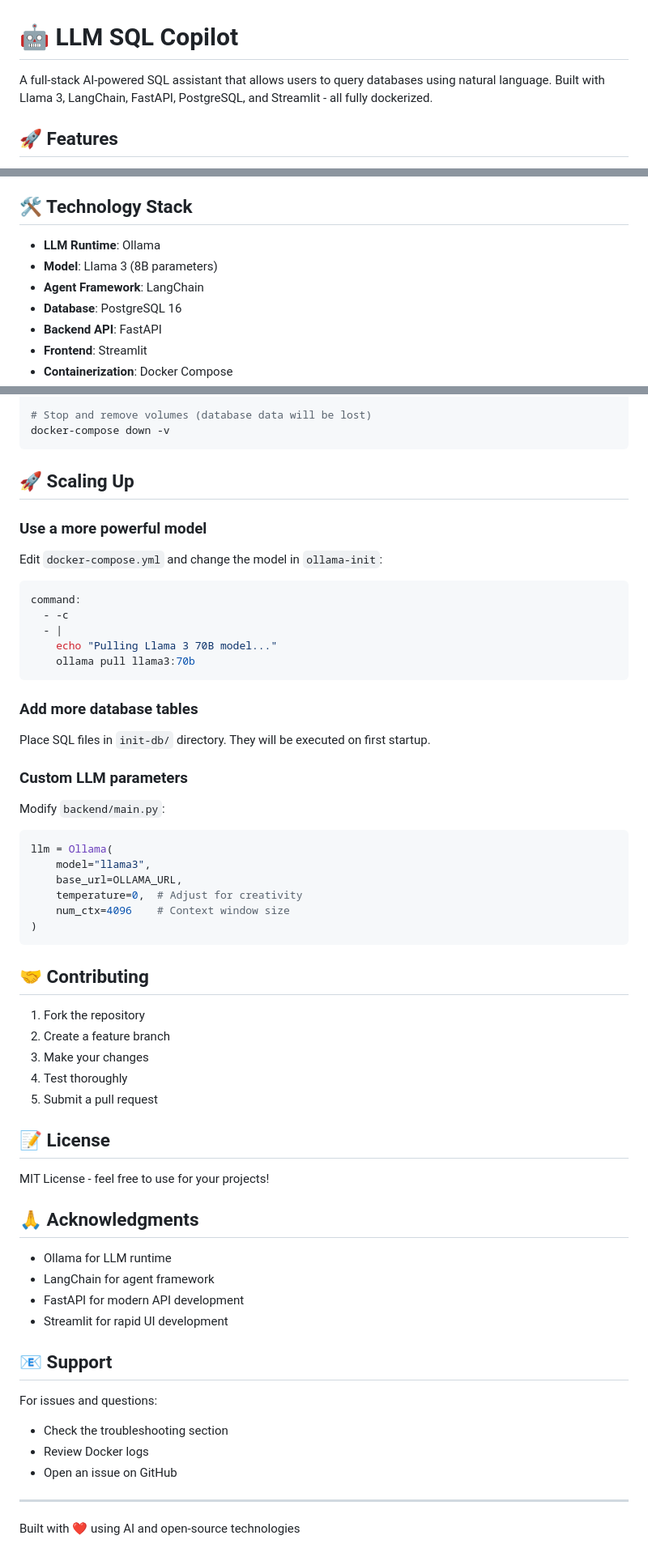
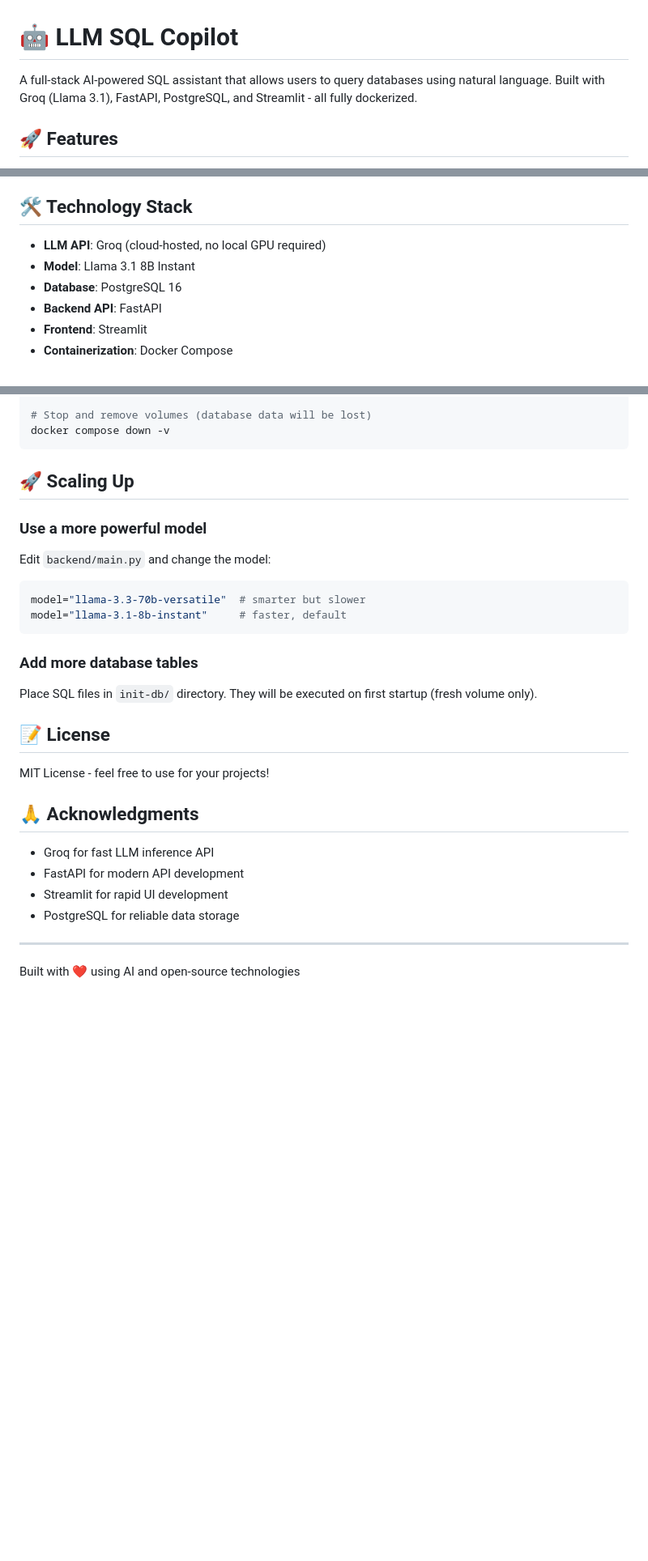
Before and after one commit to data-akiran/data-akiran, a Markdown page: llm-sql-copilot/README.md, 3 parts joined by grey strips. Shown at 81% size. Drawn GitHub-style; blank space fills up the shorter version.

````diff
--- a/llm-sql-copilot/README.md
+++ b/llm-sql-copilot/README.md
@@ -1,6 +1,6 @@
 # 🤖 LLM SQL Copilot
 
-A full-stack AI-powered SQL assistant that allows users to query databases using natural language. Built with Llama 3, LangChain, FastAPI, PostgreSQL, and Streamlit - all fully dockerized.
+A full-stack AI-powered SQL assistant that allows users to query databases using natural language. Built with Groq (Llama 3.1), FastAPI, PostgreSQL, and Streamlit - all fully dockerized.
 
 ## 🚀 Features
 
@@ -15,9 +15,8 @@ A full-stack AI-powered SQL assistant that allows users to query databases using
 
 ## 🛠️ Technology Stack
 
-- **LLM Runtime**: Ollama
-- **Model**: Llama 3 (8B parameters)
-- **Agent Framework**: LangChain
+- **LLM API**: Groq (cloud-hosted, no local GPU required)
+- **Model**: Llama 3.1 8B Instant
 - **Database**: PostgreSQL 16
 - **Backend API**: FastAPI
 - **Frontend**: Streamlit
@@ -239,41 +237,19 @@ docker-compose down
 
 # Stop and remove volumes (database data will be lost)
-docker-compose down -v
+docker compose down -v
 ```
 
 ## 🚀 Scaling Up
 
 ### Use a more powerful model
-Edit `docker-compose.yml` and change the model in `ollama-init`:
-```yaml
-command:
-  - -c
-  - |
-    echo "Pulling Llama 3 70B model..."
-    ollama pull llama3:70b
+Edit `backend/main.py` and change the model:
+```python
+model="llama-3.3-70b-versatile"  # smarter but slower
+model="llama-3.1-8b-instant"     # faster, default
 ```
 
 ### Add more database tables
-Place SQL files in `init-db/` directory. They will be executed on first startup.
-
-### Custom LLM parameters
-Modify `backend/main.py`:
-```python
-llm = Ollama(
-    model="llama3",
-    base_url=OLLAMA_URL,
-    temperature=0,  # Adjust for creativity
-    num_ctx=4096    # Context window size
-)
-```
-
-## 🤝 Contributing
-
-1. Fork the repository
-2. Create a feature branch
-3. Make your changes
-4. Test thoroughly
-5. Submit a pull request
+Place SQL files in `init-db/` directory. They will be executed on first startup (fresh volume only).
 
 ## 📝 License
 
@@ -281,17 +257,10 @@ MIT License - feel free to use for your projects!
 
 ## 🙏 Acknowledgments
 
-- Ollama for LLM runtime
-- LangChain for agent framework
+- Groq for fast LLM inference API
 - FastAPI for modern API development
 - Streamlit for rapid UI development
-
-## 📧 Support
-
-For issues and questions:
-- Check the troubleshooting section
-- Review Docker logs
-- Open an issue on GitHub
+- PostgreSQL for reliable data storage
 
 ---
 
````
Also changed, not shown: other parts of llm-sql-copilot/README.md (+55 -56 lines).
